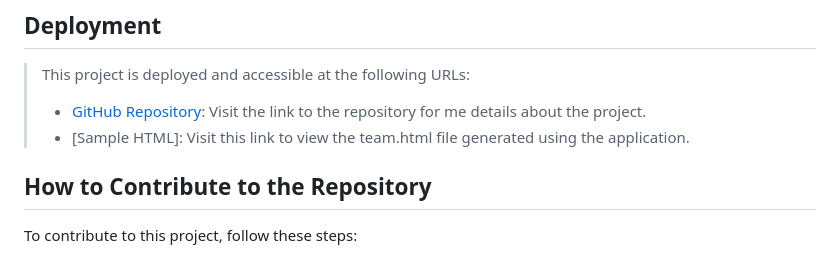
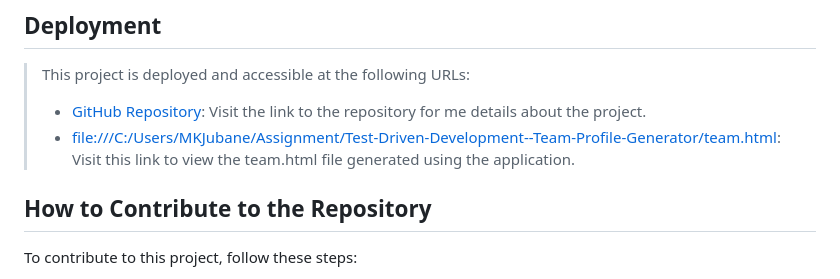
Before and after one commit to khumbulani9/Test-Driven-Development-Team-Profile-Generator, a Markdown page: README.md, the part around the change. Drawn GitHub-style.

Commit message:
Update README.md
uploading links to the html

```diff
--- a/README.md
+++ b/README.md
@@ -123,7 +123,7 @@ clear
 > This project is deployed and accessible at the following URLs:
 >
 > - [GitHub Repository](https://github.com/khumbulani9/Test-Driven-Development--Team-Profile-Generator/blob/main/README.md): Visit the link to the repository for me details about the project.
-> - [Sample HTML]: Visit this link to view the team.html file generated using the application.
+> - [file:///C:/Users/MKJubane/Assignment/Test-Driven-Development--Team-Profile-Generator/team.html](file:///C:/Users/MKJubane/Assignment/Test-Driven-Development--Team-Profile-Generator/team.html): Visit this link to view the team.html file generated using the application.
 
 
 ## How to Contribute to the Repository
```
